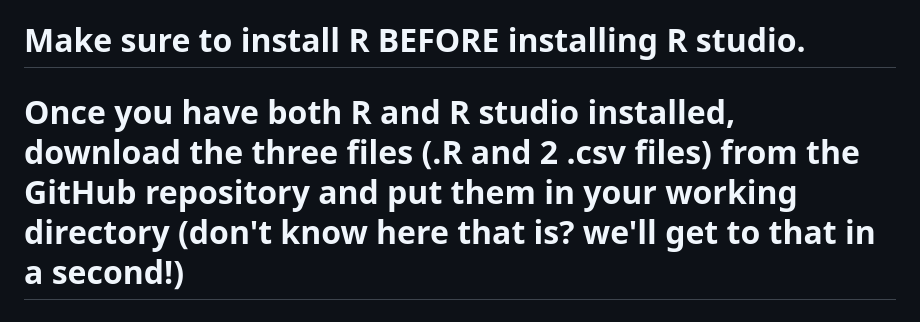
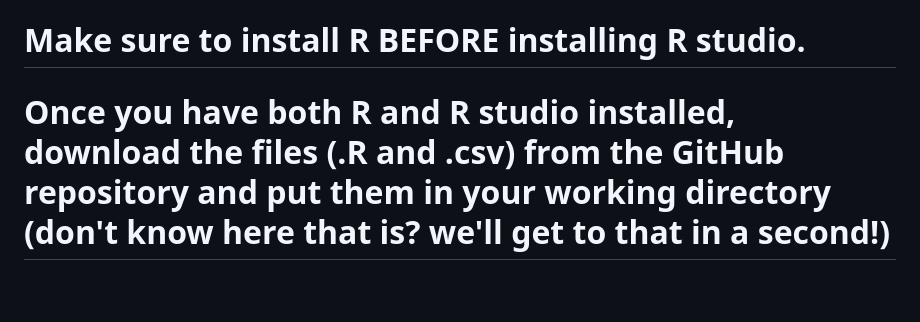
Before and after one commit to malexsmith/3700_Assignment_1_dispersal, a Markdown page: README.md, the part around the change. Rendered like a GitHub page; blank space fills up the shorter version.

```diff
--- a/README.md
+++ b/README.md
@@ -12,7 +12,7 @@
 
 # Make sure to install R BEFORE installing R studio.
 
-# Once you have both R and R studio installed, download the three files (.R and 2 .csv files) from the GitHub repository and put them in your working directory (don't know here that is?  we'll get to that in a second!)
+# Once you have both R and R studio installed, download the files (.R and .csv) from the GitHub repository and put them in your working directory (don't know here that is?  we'll get to that in a second!)
 
 # Open up the .R extension file from R.Studio.  You can either work from the console window the (">") and follow along here by copying the commands from GitHub (the smaller text are the commands to copy, the larger text is me talking to you) to the R console window, or by selecting the command blocks in the .R window and then pressing "Run". This option will be faster.
 
```
